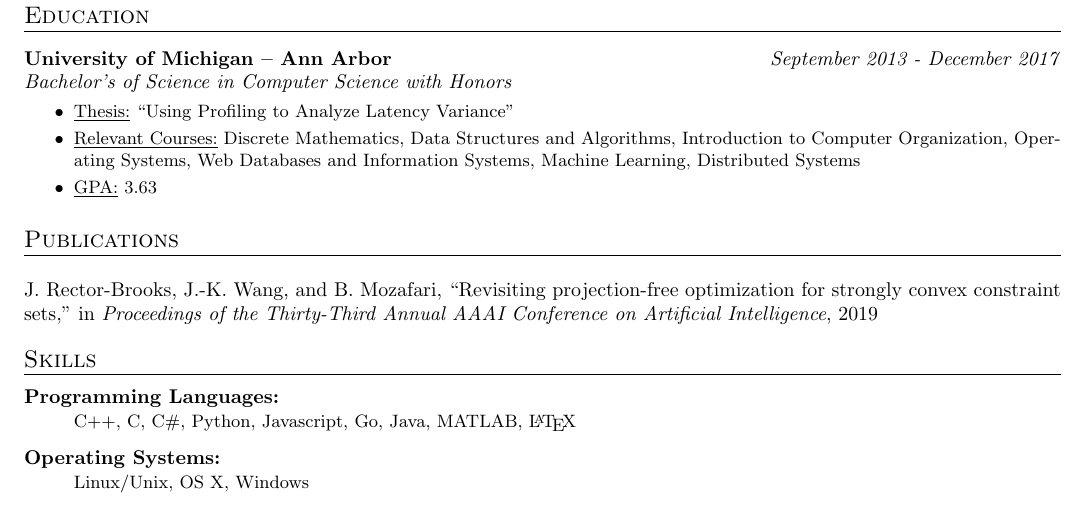
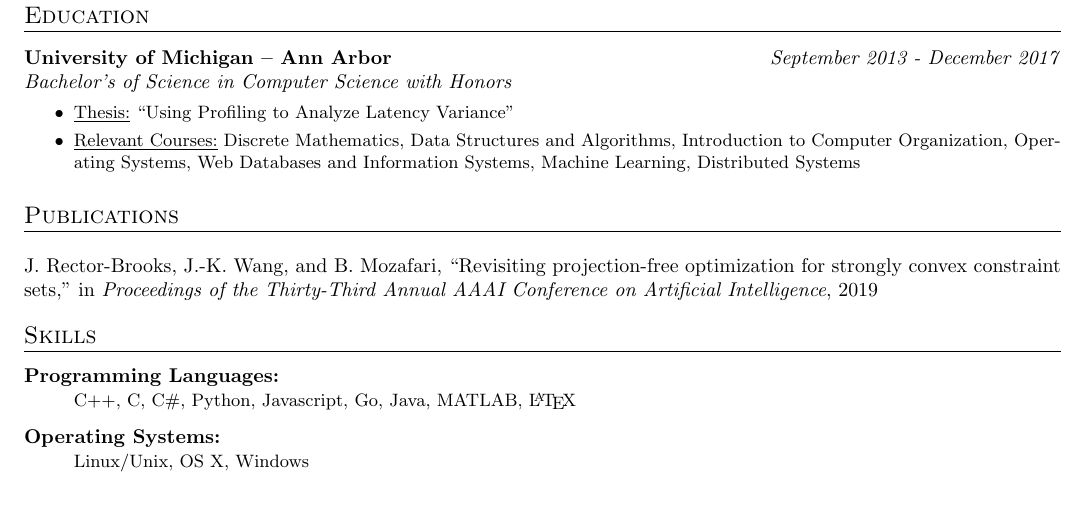
Before and after one commit to jarridrb/Resume, a LaTeX CV (JarridRectorBrooksResume.tex): part of the page, cut so that both start at the same text. Compiled offline with pdfLaTeX.

Commit message:
Rm some stuff

```diff
--- a/JarridRectorBrooksResume.tex
+++ b/JarridRectorBrooksResume.tex
@@ -196,7 +196,6 @@
                                     Algorithms, Introduction to Computer Organization,
                                     Operating Systems, Web Databases and Information
                                     Systems, Machine Learning, Distributed Systems
-\item \underline{GPA:} 3.63
 
 \end{list}
 }
```
